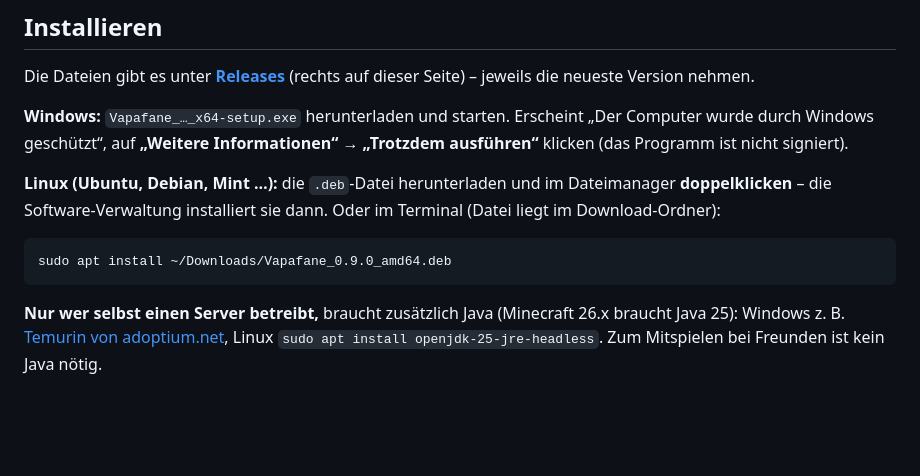
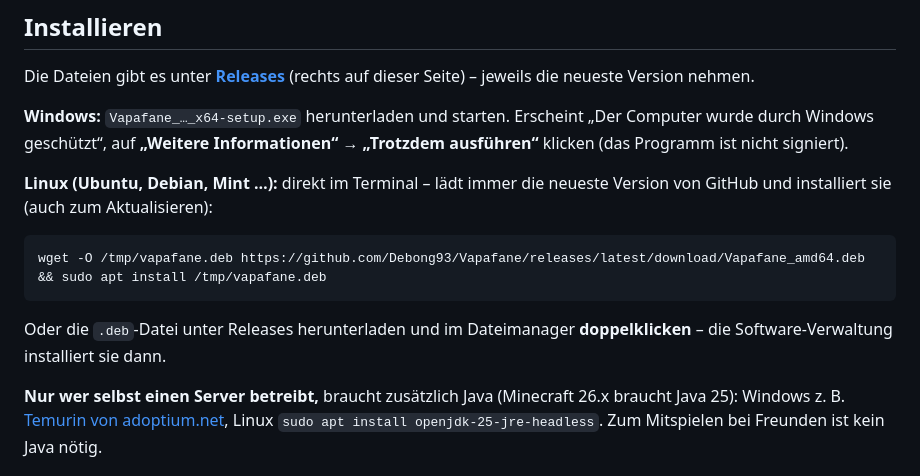
Before and after one commit to Debong93/Vapafane, a Markdown page: README.md, the part around the change. GitHub-like rendering; blank space fills up the shorter version.

Commit message:
README: Linux-Installation direkt aus dem Terminal (neueste Version)
Co-Authored-By: Claude Opus 5.5 <noreply@anthropic.com>

````diff
--- a/README.md
+++ b/README.md
@@ -18,13 +18,15 @@ Die Dateien gibt es unter **[Releases](https://github.com/Debong93/Vapafane/rele
 „Der Computer wurde durch Windows geschützt“, auf **„Weitere Informationen“** →
 **„Trotzdem ausführen“** klicken (das Programm ist nicht signiert).
 
-**Linux (Ubuntu, Debian, Mint …):** die `.deb`-Datei herunterladen und im Dateimanager
-**doppelklicken** – die Software-Verwaltung installiert sie dann. Oder im Terminal
-(Datei liegt im Download-Ordner):
+**Linux (Ubuntu, Debian, Mint …):** direkt im Terminal – lädt immer die neueste Version
+von GitHub und installiert sie (auch zum Aktualisieren):
 
 ```bash
-sudo apt install ~/Downloads/Vapafane_0.9.0_amd64.deb
+wget -O /tmp/vapafane.deb https://github.com/Debong93/Vapafane/releases/latest/download/Vapafane_amd64.deb && sudo apt install /tmp/vapafane.deb
 ```
+
+Oder die `.deb`-Datei unter Releases herunterladen und im Dateimanager **doppelklicken** –
+die Software-Verwaltung installiert sie dann.
 
 **Nur wer selbst einen Server betreibt,** braucht zusätzlich Java (Minecraft 26.x braucht
 Java 25): Windows z. B. [Temurin von adoptium.net](https://adoptium.net), Linux
````
